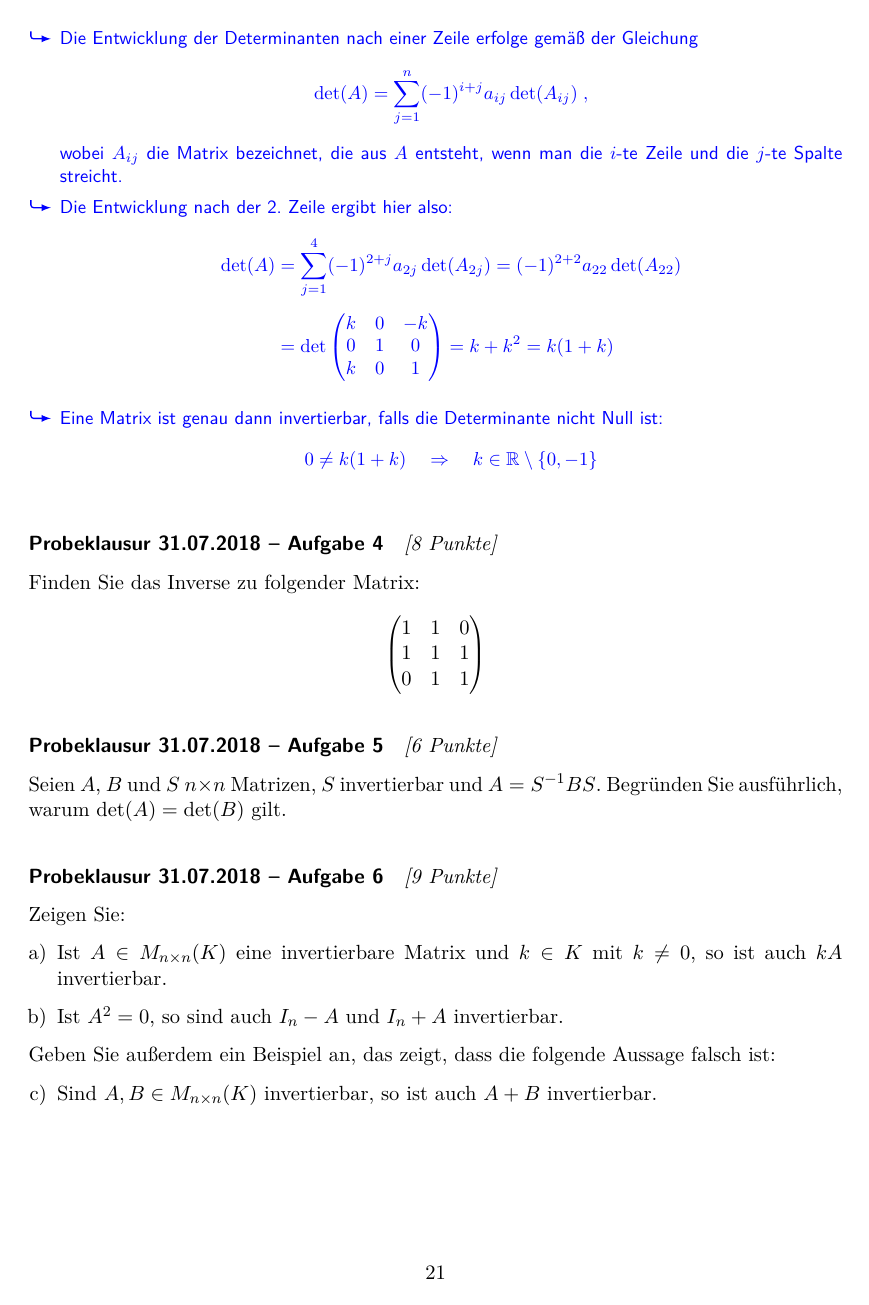
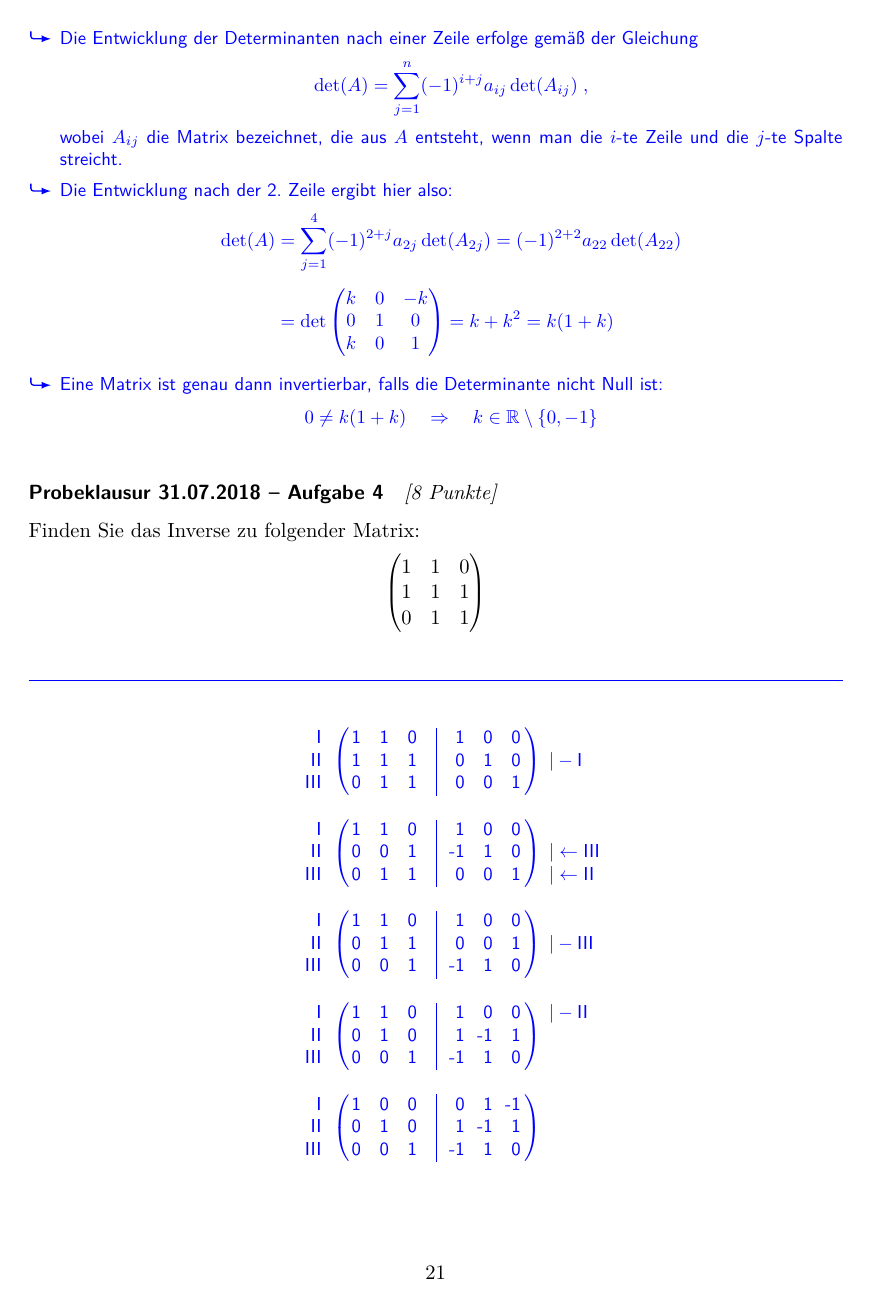
Before and after one commit to usishare/LAI_SS19_Aufgaben, a LaTeX document (lai.tex): page 22 of 23. Compiled offline with pdfLaTeX.

Commit message:
aufgabe 4 der probeklausur vom 31.07.2018 geloest

```diff
--- a/lai.tex
+++ b/lai.tex
@@ -2184,6 +2185,55 @@ Finden Sie das Inverse zu folgender Matrix:
     0 & 1 & 1
   \end{pmatrix}
 \end{equation*}
+\begin{answer}
+  \newcommand{\matnum}[1]{\makebox[0pt][r]{{\small#1}\hspace*{1.5em}}}%
+  \newcommand{\matmod}[1]{\makebox[0pt][l]{\hspace*{1.5em}\ensuremath{|{}#1}}}%
+  \newcolumntype{N}{p{0pt}}%
+  \newcolumntype{B}{>{\hspace*{\fill}}p{0.6em}}%
+  \newcolumntype{R}{>{\hspace*{\fill}}p{1.5em}}%
+  \newcolumntype{E}{p{2pt}}%
+  \newcolumntype{S}{p{10pt}}%
+  \setlength{\arraycolsep}{0pt}%
+  \begin{equation*}
+    \begin{split}
+      &\left(
+      \begin{array}{NBRRS|RRRE}
+        \matnum{I}   & 1 & 1 & 0 && 1 & 0 & 0 &                    \\
+        \matnum{II}  & 1 & 1 & 1 && 0 & 1 & 0 & \matmod{-\text{I}} \\
+        \matnum{III} & 0 & 1 & 1 && 0 & 0 & 1 &
+      \end{array}
+      \right)\\[2ex]
+      &\left(
+      \begin{array}{NBRRS|RRRE}
+        \matnum{I}   & 1 & 1 & 0 &&  1 & 0 & 0 &                               \\
+        \matnum{II}  & 0 & 0 & 1 && -1 & 1 & 0 & \matmod{\leftarrow\text{III}} \\
+        \matnum{III} & 0 & 1 & 1 &&  0 & 0 & 1 & \matmod{\leftarrow\text{II}}
+      \end{array}
+      \right)\\[2ex]
+      &\left(
+      \begin{array}{NBRRS|RRRE}
+        \matnum{I}   & 1 & 1 & 0 &&  1 & 0 & 0 &                      \\
+        \matnum{II}  & 0 & 1 & 1 &&  0 & 0 & 1 & \matmod{-\text{III}} \\
+        \matnum{III} & 0 & 0 & 1 && -1 & 1 & 0 &
+      \end{array}
+      \right)\\[2ex]
+      &\left(
+      \begin{array}{NBRRS|RRRE}
+        \matnum{I}   & 1 & 1 & 0 &&  1 &  0 & 0 & \matmod{-\text{II}} \\
+        \matnum{II}  & 0 & 1 & 0 &&  1 & -1 & 1 &                     \\
+        \matnum{III} & 0 & 0 & 1 && -1 &  1 & 0 &
+      \end{array}
+      \right)\\[2ex]
+      &\left(
+      \begin{array}{NBRRS|RRRE}
+        \matnum{I}   & 1 & 0 & 0 &&  0 &  1 & -1 & \\
+        \matnum{II}  & 0 & 1 & 0 &&  1 & -1 &  1 & \\
+        \matnum{III} & 0 & 0 & 1 && -1 &  1 &  0 &
+      \end{array}
+      \right)\\[2ex]
+    \end{split}
+  \end{equation*}
+\end{answer}
 
 % ------------------------------------------------------------------
 \paragraph{Probeklausur 31.07.2018 -- Aufgabe 5} \textit{[6 Punkte]}\par
```
Also changed, not shown: lai.tex (3 more changed lines).
